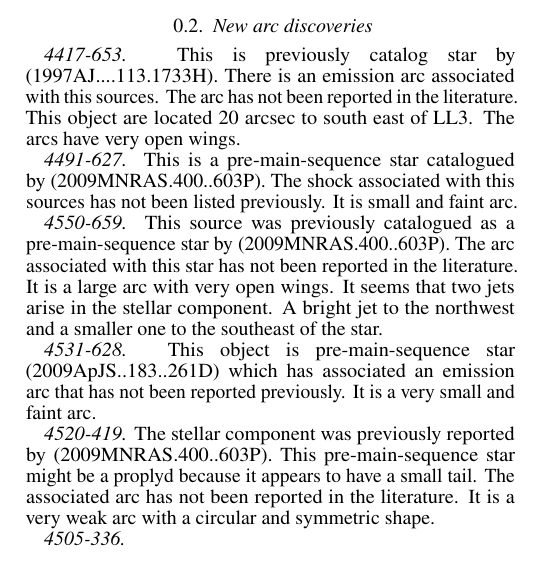
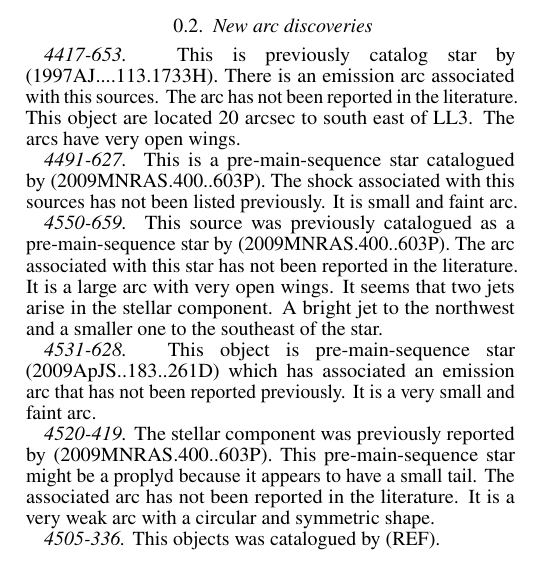
Before and after one commit to will-henney/orion-bowshock-catalog, a LaTeX document (description-rest-luis.tex): part of one column of the page, cut so that both start at the same text. Compiled offline with pdfLaTeX; a missing bibliography style is replaced by a similar one.

```diff
--- a/description-rest-luis.tex
+++ b/description-rest-luis.tex
@@ -74,7 +74,7 @@
 
 \textit{4520-419.} The stellar component was previously reported by (2009MNRAS.400..603P). This pre-main-sequence star might be a proplyd because it appears to have a small tail. The associated arc has not been reported in the literature. It is a very weak arc with a circular and symmetric shape.
 
-\textit{4505-336.}
+\textit{4505-336.} This objects was catalogued by (REF).
 
 
 \end{document}
```
Also changed, not shown: .#description-rest-luis.tex (added, +1 -0 lines), all-sources-merge-Pi-Lambda.pdf, all-sources-new-Pi_in-Lambda_in.pdf, all-sources-new-Pi_out-Lambda_out.pdf, description-rest-luis.pdf (added), j8oc01010_wcs/065-502-outer-60.pdf, j8oc01010_wcs/065-502-outer-65.pdf, j8oc01010_wcs/065-502-outer-70.pdf, j8oc01010_wcs/065-502-outer-75.pdf, j8oc01010_wcs/074-229-outer-60.pdf, j8oc01010_wcs/074-229-outer-65.pdf, j8oc01010_wcs/074-229-outer-70.pdf, j8oc01010_wcs/074-229-outer-75.pdf, j8oc01010_wcs/083-435-outer-60.pdf, 19 more files, 420 other files.
